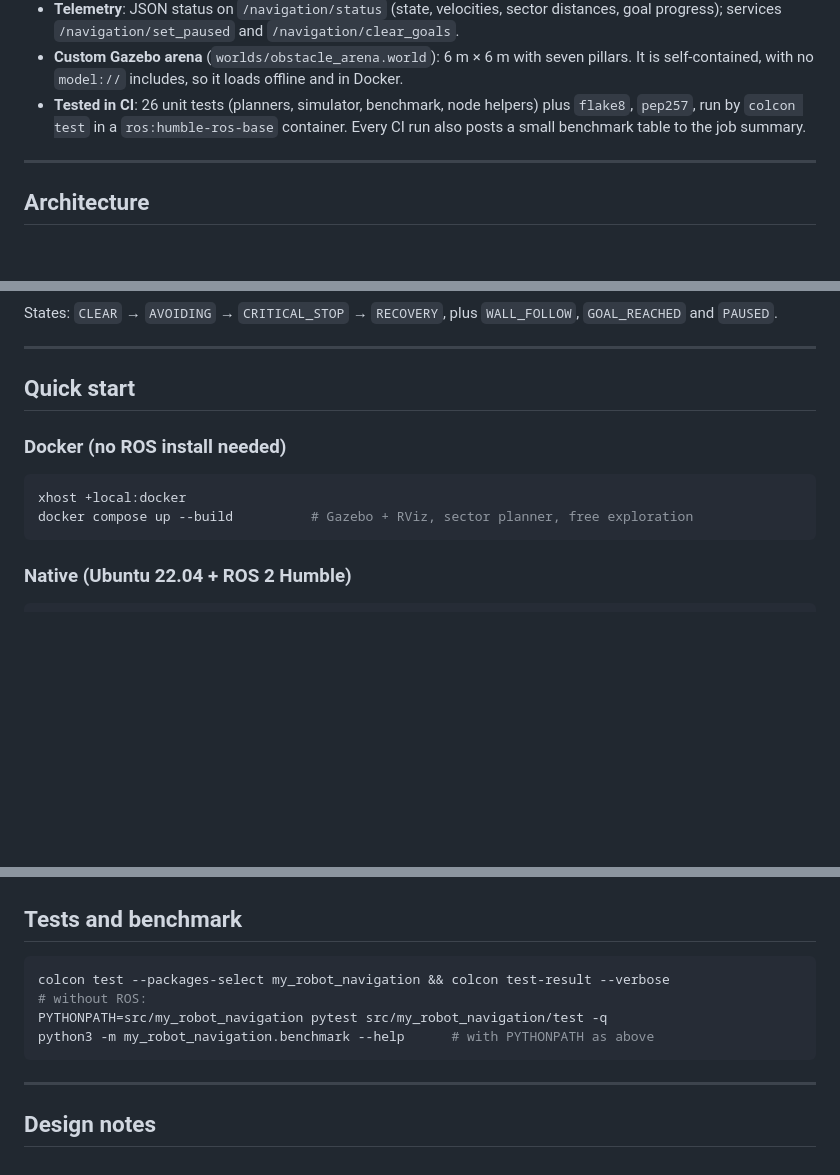
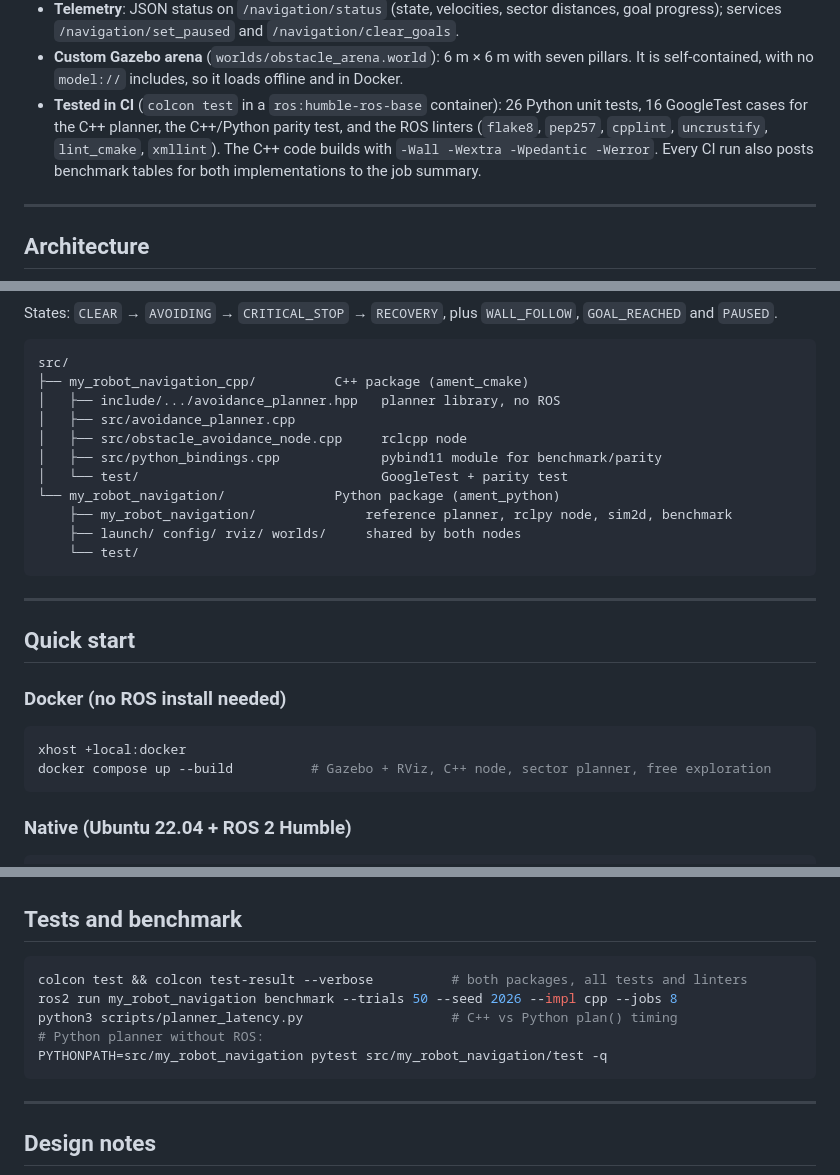
Before and after one commit to anson10/Autonomous-Robot-Navigation-and-Obstacle-Avoidance-Using-ROS2-and-Gazebo, a Markdown page: README.md, 3 parts joined by grey strips. Rendered like a GitHub page; blank space fills up the shorter version.

````diff
--- a/README.md
+++ b/README.md
@@ -105,9 +136,11 @@ above are the physics-based check.
   goal progress); services `/navigation/set_paused` and `/navigation/clear_goals`.
 - **Custom Gazebo arena** (`worlds/obstacle_arena.world`): 6 m × 6 m with seven pillars.
   It is self-contained, with no `model://` includes, so it loads offline and in Docker.
-- **Tested in CI**: 26 unit tests (planners, simulator, benchmark, node helpers) plus
-  `flake8`, `pep257`, run by `colcon test` in a `ros:humble-ros-base` container. Every CI
-  run also posts a small benchmark table to the job summary.
+- **Tested in CI** (`colcon test` in a `ros:humble-ros-base` container): 26 Python unit
+  tests, 16 GoogleTest cases for the C++ planner, the C++/Python parity test, and the ROS
+  linters (`flake8`, `pep257`, `cpplint`, `uncrustify`, `lint_cmake`, `xmllint`). The C++
+  code builds with `-Wall -Wextra -Wpedantic -Werror`. Every CI run also posts benchmark
+  tables for both implementations to the job summary.
 
 ---
 
@@ -135,6 +168,20 @@ flowchart LR
 States: `CLEAR` → `AVOIDING` → `CRITICAL_STOP` → `RECOVERY`, plus `WALL_FOLLOW`,
 `GOAL_REACHED` and `PAUSED`.
 
+```text
+src/
+├── my_robot_navigation_cpp/          C++ package (ament_cmake)
+│   ├── include/.../avoidance_planner.hpp   planner library, no ROS
+│   ├── src/avoidance_planner.cpp
+│   ├── src/obstacle_avoidance_node.cpp     rclcpp node
+│   ├── src/python_bindings.cpp             pybind11 module for benchmark/parity
+│   └── test/                               GoogleTest + parity test
+└── my_robot_navigation/              Python package (ament_python)
+    ├── my_robot_navigation/              reference planner, rclpy node, sim2d, benchmark
+    ├── launch/ config/ rviz/ worlds/     shared by both nodes
+    └── test/
+```
+
 ---
 
 ## Quick start
@@ -143,7 +190,7 @@ States: `CLEAR` → `AVOIDING` → `CRITICAL_STOP` → `RECOVERY`, plus `WALL_FO
 
 ```bash
 xhost +local:docker
-docker compose up --build          # Gazebo + RViz, sector planner, free exploration
+docker compose up --build          # Gazebo + RViz, C++ node, sector planner, free exploration
 ```
 
 ### Native (Ubuntu 22.04 + ROS 2 Humble)
@@ -195,10 +246,11 @@ All node parameters, with comments, are in
 ## Tests and benchmark
 
 ```bash
-colcon test --packages-select my_robot_navigation && colcon test-result --verbose
-# without ROS:
+colcon test && colcon test-result --verbose          # both packages, all tests and linters
+ros2 run my_robot_navigation benchmark --trials 50 --seed 2026 --impl cpp --jobs 8
+python3 scripts/planner_latency.py                   # C++ vs Python plan() timing
+# Python planner without ROS:
 PYTHONPATH=src/my_robot_navigation pytest src/my_robot_navigation/test -q
-python3 -m my_robot_navigation.benchmark --help      # with PYTHONPATH as above
 ```
 
 ---
````
Also changed, not shown: other parts of README.md (+53 -14 lines), images/gazebo_tour.png.
